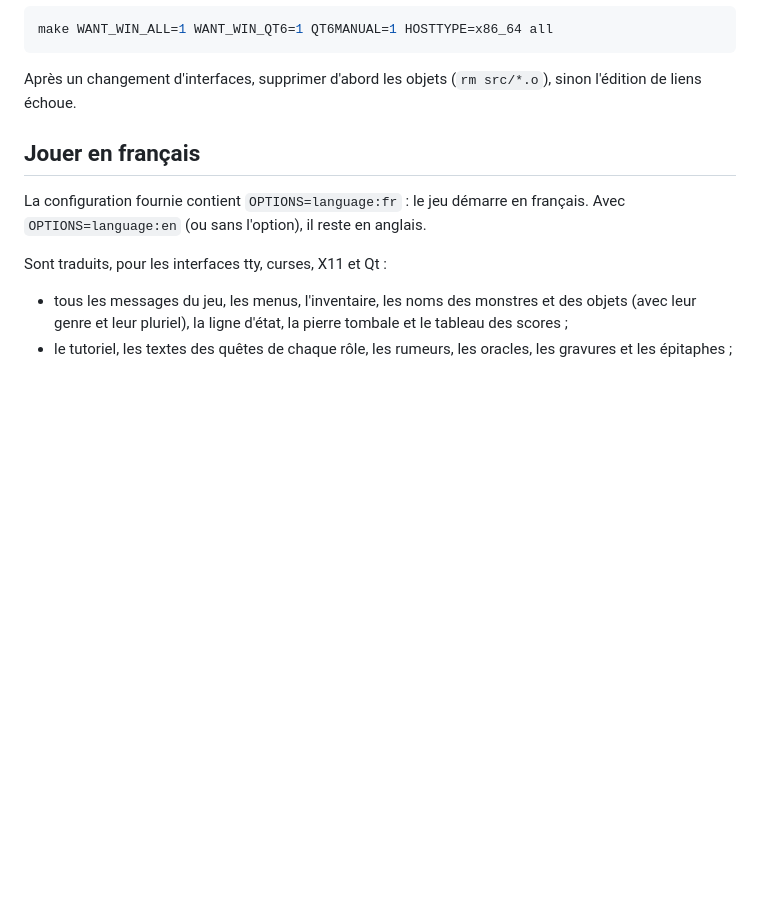
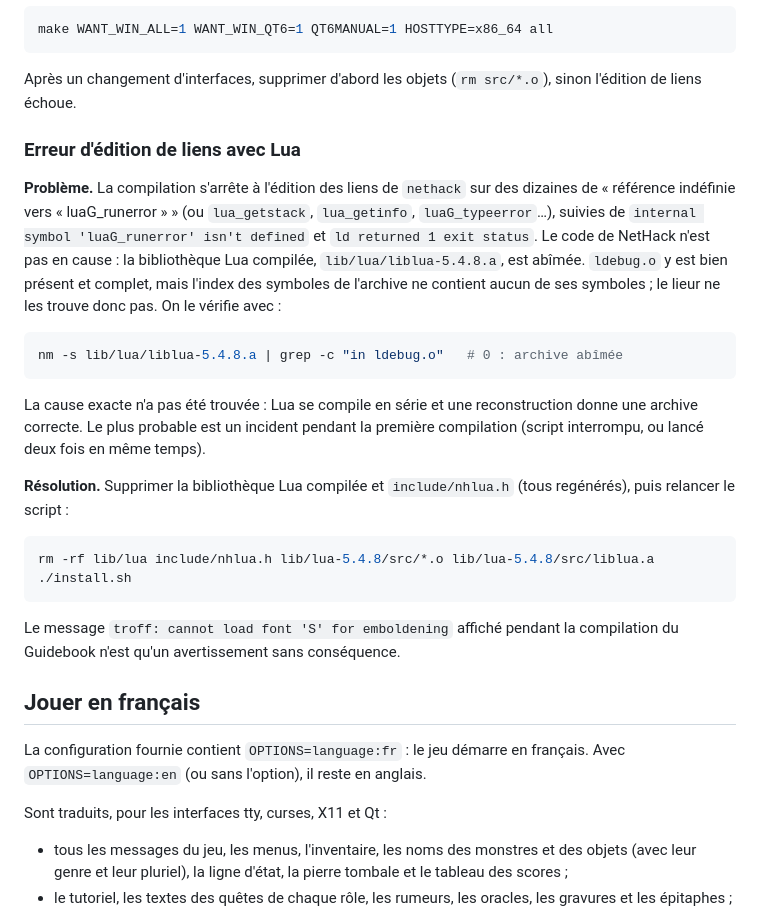
Before and after one commit to HackTechDev/Nethack500_Lubuntu2604, a Markdown page: README.md, the part around the change. Drawn GitHub-style; blank space fills up the shorter version.

Commit message:
README.md: document the Lua link error and its fix
Co-Authored-By: Claude Opus 5.5 <noreply@anthropic.com>

````diff
--- a/README.md
+++ b/README.md
@@ -50,6 +50,38 @@ make WANT_WIN_ALL=1 WANT_WIN_QT6=1 QT6MANUAL=1 HOSTTYPE=x86_64 all
 
 Après un changement d'interfaces, supprimer d'abord les objets
 (`rm src/*.o`), sinon l'édition de liens échoue.
+
+### Erreur d'édition de liens avec Lua
+
+**Problème.** La compilation s'arrête à l'édition des liens de `nethack`
+sur des dizaines de « référence indéfinie vers « luaG_runerror » » (ou
+`lua_getstack`, `lua_getinfo`, `luaG_typeerror`…), suivies de
+`internal symbol 'luaG_runerror' isn't defined` et
+`ld returned 1 exit status`. Le code de NetHack n'est pas en cause :
+la bibliothèque Lua compilée, `lib/lua/liblua-5.4.8.a`, est abîmée.
+`ldebug.o` y est bien présent et complet, mais l'index des symboles de
+l'archive ne contient aucun de ses symboles ; le lieur ne les trouve
+donc pas. On le vérifie avec :
+
+```sh
+nm -s lib/lua/liblua-5.4.8.a | grep -c "in ldebug.o"   # 0 : archive abîmée
+```
+
+La cause exacte n'a pas été trouvée : Lua se compile en série et une
+reconstruction donne une archive correcte. Le plus probable est un
+incident pendant la première compilation (script interrompu, ou lancé
+deux fois en même temps).
+
+**Résolution.** Supprimer la bibliothèque Lua compilée et `include/nhlua.h`
+(tous regénérés), puis relancer le script :
+
+```sh
+rm -rf lib/lua include/nhlua.h lib/lua-5.4.8/src/*.o lib/lua-5.4.8/src/liblua.a
+./install.sh
+```
+
+Le message `troff: cannot load font 'S' for emboldening` affiché pendant
+la compilation du Guidebook n'est qu'un avertissement sans conséquence.
 
 ## Jouer en français
 
````
